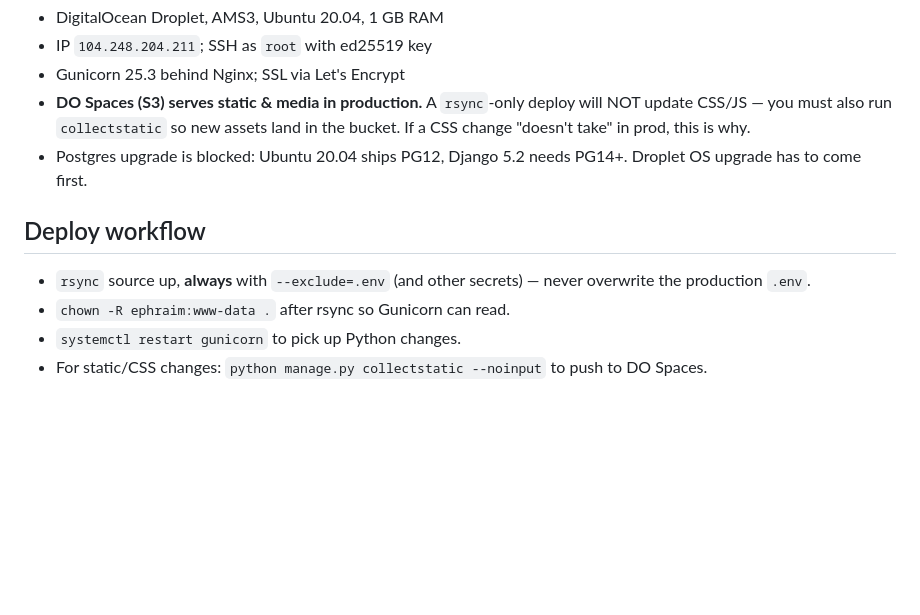
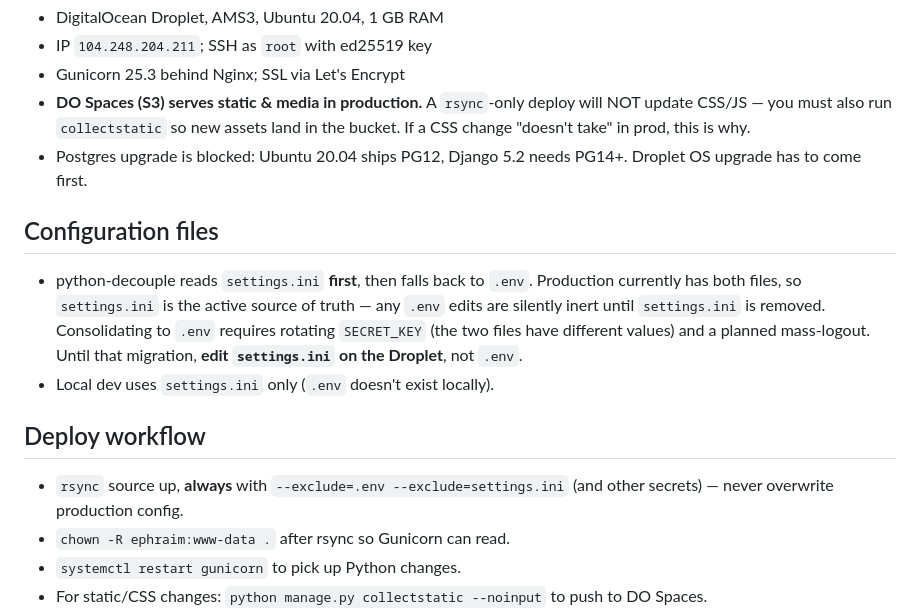
Before and after one commit to Kanyandula/BlogPost, a Markdown page: CLAUDE.md, the part around the change. Drawn GitHub-style; blank space fills up the shorter version.

Commit message:
Document that production reads settings.ini, not .env
python-decouple prefers settings.ini when both files exist. The Postmark
deploy hit this — initial .env edits were silently inert. Until the
consolidation ticket lands, all production config edits must target
settings.ini.

```diff
--- a/CLAUDE.md
+++ b/CLAUDE.md
@@ -23,10 +23,20 @@ WhatsApp sharing is the dominant social channel — never deprioritize it.
 - Postgres upgrade is blocked: Ubuntu 20.04 ships PG12, Django 5.2 needs PG14+.
   Droplet OS upgrade has to come first.
 
+## Configuration files
+
+- python-decouple reads `settings.ini` **first**, then falls back to `.env`.
+  Production currently has both files, so `settings.ini` is the active source
+  of truth — any `.env` edits are silently inert until `settings.ini` is
+  removed. Consolidating to `.env` requires rotating `SECRET_KEY` (the two
+  files have different values) and a planned mass-logout. Until that
+  migration, **edit `settings.ini` on the Droplet**, not `.env`.
+- Local dev uses `settings.ini` only (`.env` doesn't exist locally).
+
 ## Deploy workflow
 
-- `rsync` source up, **always** with `--exclude=.env` (and other secrets) — never
-  overwrite the production `.env`.
+- `rsync` source up, **always** with `--exclude=.env --exclude=settings.ini`
+  (and other secrets) — never overwrite production config.
 - `chown -R ephraim:www-data .` after rsync so Gunicorn can read.
 - `systemctl restart gunicorn` to pick up Python changes.
 - For static/CSS changes: `python manage.py collectstatic --noinput` to push to
```
Also changed, not shown: 1 other file.
